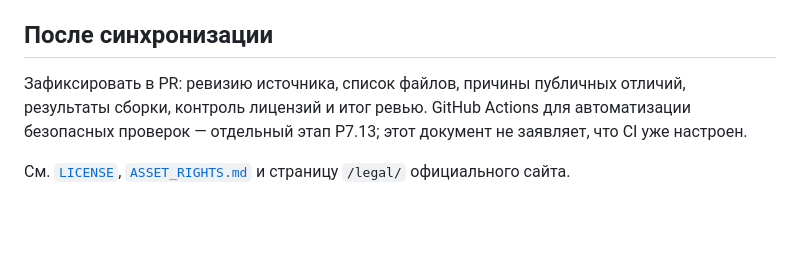
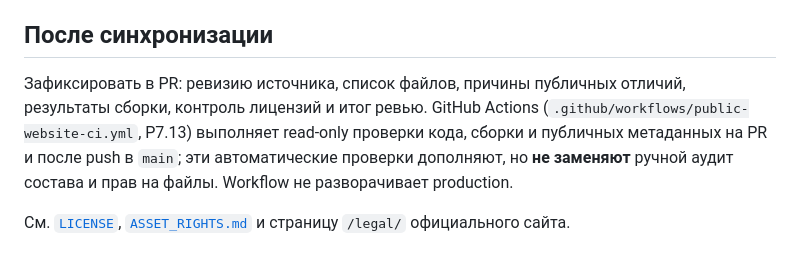
Before and after one commit to DenisAniskov/SPb_in_Details_Website_public, a Markdown page: docs/PUBLICATION_SYNC.md, the part around the change. GitHub-like rendering; blank space fills up the shorter version.

Commit message:
docs(P7.13): reference automated public CI gate in sync protocol

```diff
--- a/docs/PUBLICATION_SYNC.md
+++ b/docs/PUBLICATION_SYNC.md
@@ -30,6 +30,6 @@
 
 ## После синхронизации
 
-Зафиксировать в PR: ревизию источника, список файлов, причины публичных отличий, результаты сборки, контроль лицензий и итог ревью. GitHub Actions для автоматизации безопасных проверок — отдельный этап P7.13; этот документ не заявляет, что CI уже настроен.
+Зафиксировать в PR: ревизию источника, список файлов, причины публичных отличий, результаты сборки, контроль лицензий и итог ревью. GitHub Actions (`.github/workflows/public-website-ci.yml`, P7.13) выполняет read-only проверки кода, сборки и публичных метаданных на PR и после push в `main`; эти автоматические проверки дополняют, но **не заменяют** ручной аудит состава и прав на файлы. Workflow не разворачивает production.
 
 См. [`LICENSE`](../LICENSE), [`ASSET_RIGHTS.md`](../ASSET_RIGHTS.md) и страницу `/legal/` официального сайта.
```
